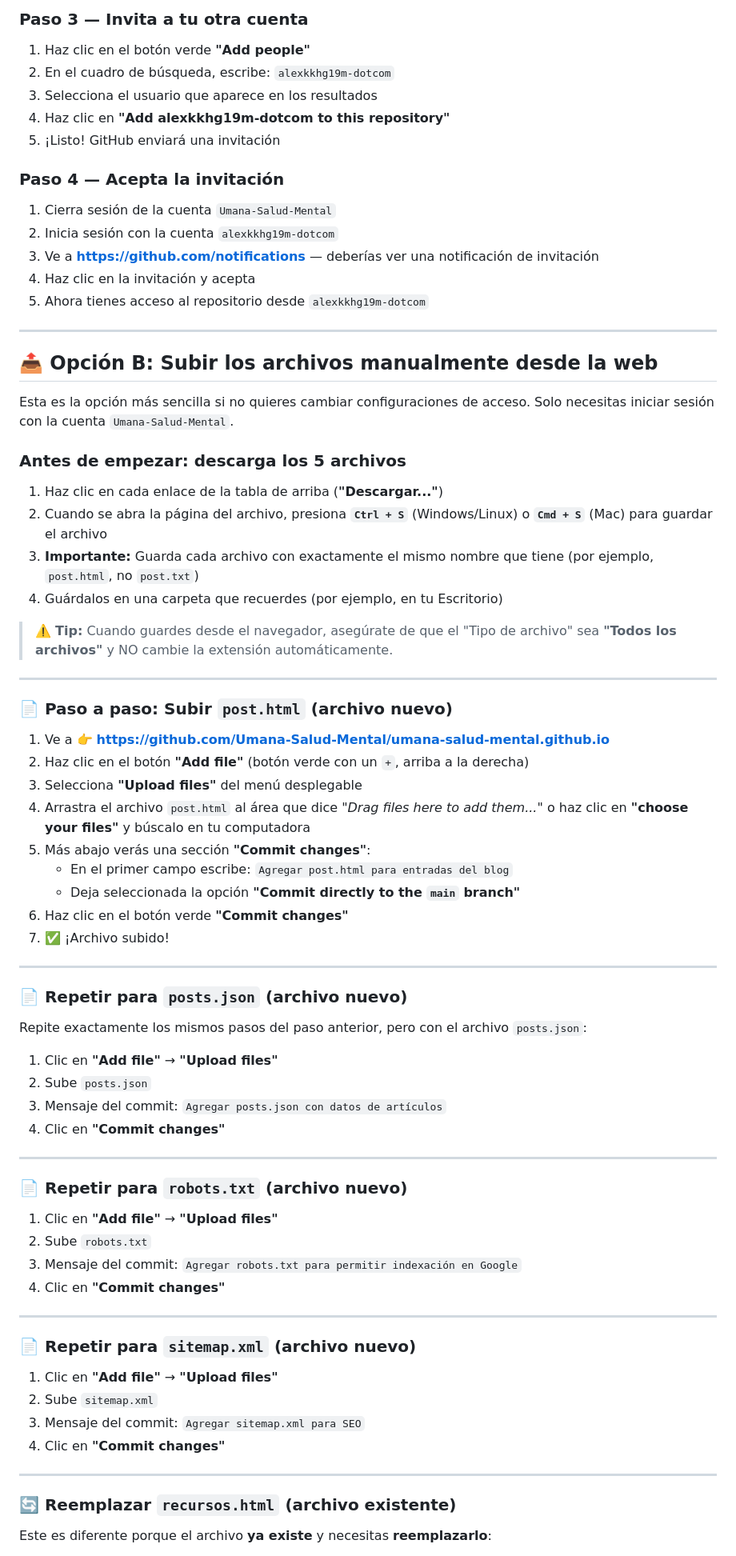
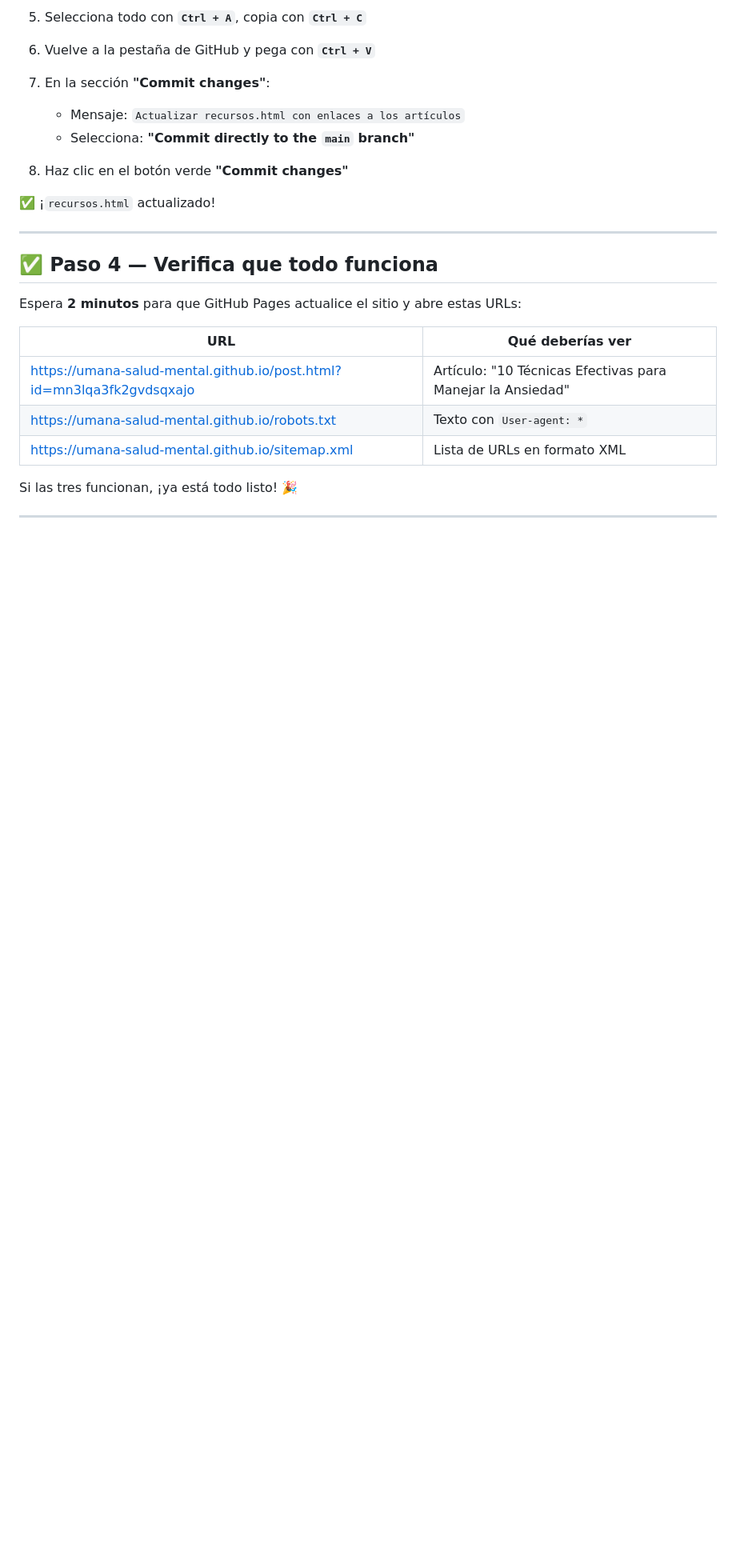
Before and after one commit to alexkkhg19m-dotcom/Umana, a Markdown page: GUIA_SUBIR_ARCHIVOS.md, the part around one of its changes. Shown at 80% size. Drawn GitHub-style; blank space fills up the shorter version.

```diff
--- a/GUIA_SUBIR_ARCHIVOS.md
+++ b/GUIA_SUBIR_ARCHIVOS.md
@@ -71,81 +60,29 @@ Esta opción es la más práctica a largo plazo porque te permitirá hacer cambi
 
-### Paso 3 — Invita a tu otra cuenta
+5. Selecciona todo con **`Ctrl + A`**, copia con **`Ctrl + C`**
 
-1. Haz clic en el botón verde **"Add people"**
-2. En el cuadro de búsqueda, escribe: `alexkkhg19m-dotcom`
-3. Selecciona el usuario que aparece en los resultados
-4. Haz clic en **"Add alexkkhg19m-dotcom to this repository"**
-5. ¡Listo! GitHub enviará una invitación
+6. Vuelve a la pestaña de GitHub y pega con **`Ctrl + V`**
 
-### Paso 4 — Acepta la invitación
+7. En la sección **"Commit changes"**:
+   - Mensaje: `Actualizar recursos.html con enlaces a los artículos`
+   - Selecciona: **"Commit directly to the `main` branch"**
 
-1. Cierra sesión de la cuenta `Umana-Salud-Mental`
-2. Inicia sesión con la cuenta `alexkkhg19m-dotcom`
-3. Ve a **https://github.com/notifications** — deberías ver una notificación de invitación
-4. Haz clic en la invitación y acepta
-5. Ahora tienes acceso al repositorio desde `alexkkhg19m-dotcom`
+8. Haz clic en el botón verde **"Commit changes"**
+
+✅ ¡`recursos.html` actualizado!
 
 ---
 
-## 📤 Opción B: Subir los archivos manualmente desde la web
+## ✅ Paso 4 — Verifica que todo funciona
 
-Esta es la opción más sencilla si no quieres cambiar configuraciones de acceso. Solo necesitas iniciar sesión con la cuenta `Umana-Salud-Mental`.
+Espera **2 minutos** para que GitHub Pages actualice el sitio y abre estas URLs:
 
-### Antes de empezar: descarga los 5 archivos
+| URL | Qué deberías ver |
+|-----|-----------------|
+| https://umana-salud-mental.github.io/post.html?id=mn3lqa3fk2gvdsqxajo | Artículo: "10 Técnicas Efectivas para Manejar la Ansiedad" |
+| https://umana-salud-mental.github.io/robots.txt | Texto con `User-agent: *` |
+| https://umana-salud-mental.github.io/sitemap.xml | Lista de URLs en formato XML |
 
-1. Haz clic en cada enlace de la tabla de arriba (**"Descargar..."**)
-2. Cuando se abra la página del archivo, presiona **`Ctrl + S`** (Windows/Linux) o **`Cmd + S`** (Mac) para guardar el archivo
-3. **Importante:** Guarda cada archivo con exactamente el mismo nombre que tiene (por ejemplo, `post.html`, no `post.txt`)
-4. Guárdalos en una carpeta que recuerdes (por ejemplo, en tu Escritorio)
-
-> ⚠️ **Tip:** Cuando guardes desde el navegador, asegúrate de que el "Tipo de archivo" sea **"Todos los archivos"** y NO cambie la extensión automáticamente.
+Si las tres funcionan, ¡ya está todo listo! 🎉
 
 ---
 
-### 📄 Paso a paso: Subir `post.html` (archivo nuevo)
-
-1. Ve a 👉 **https://github.com/Umana-Salud-Mental/umana-salud-mental.github.io**
-2. Haz clic en el botón **"Add file"** (botón verde con un `+`, arriba a la derecha)
-3. Selecciona **"Upload files"** del menú desplegable
-4. Arrastra el archivo `post.html` al área que dice *"Drag files here to add them..."* o haz clic en **"choose your files"** y búscalo en tu computadora
-5. Más abajo verás una sección **"Commit changes"**:
-   - En el primer campo escribe: `Agregar post.html para entradas del blog`
-   - Deja seleccionada la opción **"Commit directly to the `main` branch"**
-6. Haz clic en el botón verde **"Commit changes"**
-7. ✅ ¡Archivo subido!
-
----
-
-### 📄 Repetir para `posts.json` (archivo nuevo)
-
-Repite exactamente los mismos pasos del paso anterior, pero con el archivo `posts.json`:
-
-1. Clic en **"Add file"** → **"Upload files"**
-2. Sube `posts.json`
-3. Mensaje del commit: `Agregar posts.json con datos de artículos`
-4. Clic en **"Commit changes"**
-
----
-
-### 📄 Repetir para `robots.txt` (archivo nuevo)
-
-1. Clic en **"Add file"** → **"Upload files"**
-2. Sube `robots.txt`
-3. Mensaje del commit: `Agregar robots.txt para permitir indexación en Google`
-4. Clic en **"Commit changes"**
-
----
-
-### 📄 Repetir para `sitemap.xml` (archivo nuevo)
-
-1. Clic en **"Add file"** → **"Upload files"**
-2. Sube `sitemap.xml`
-3. Mensaje del commit: `Agregar sitemap.xml para SEO`
-4. Clic en **"Commit changes"**
-
----
-
-### 🔄 Reemplazar `recursos.html` (archivo existente)
-
-Este es diferente porque el archivo **ya existe** y necesitas **reemplazarlo**:
-
```
Also changed, not shown: other parts of GUIA_SUBIR_ARCHIVOS.md (+53 -96 lines).
